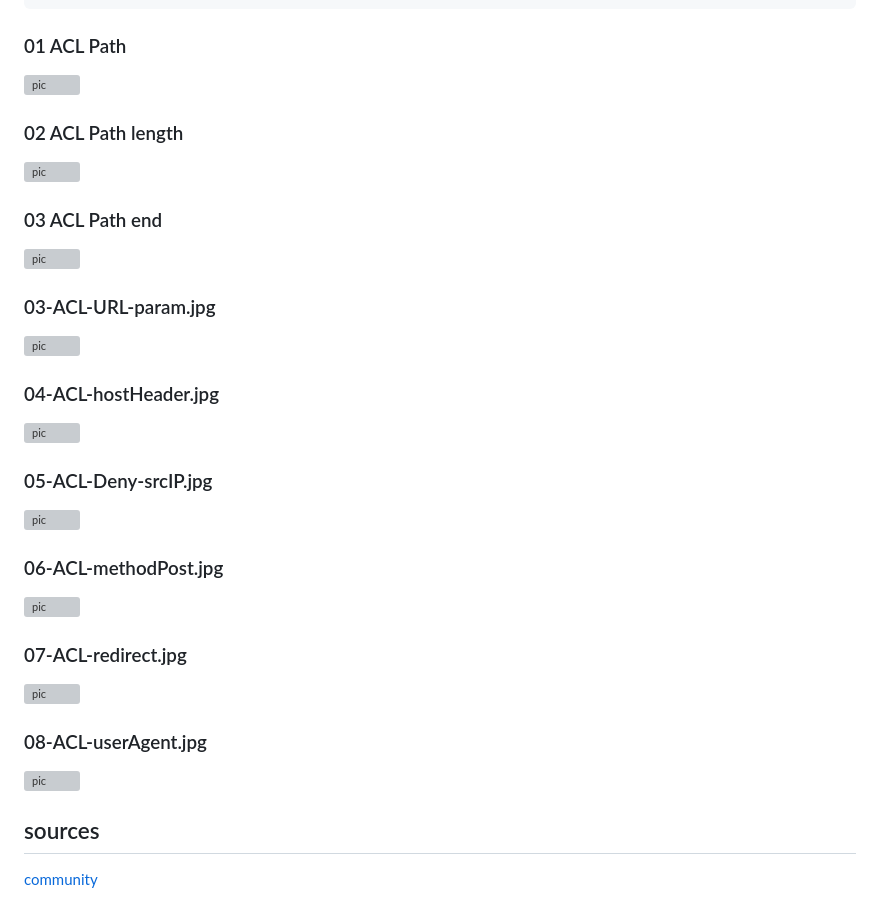
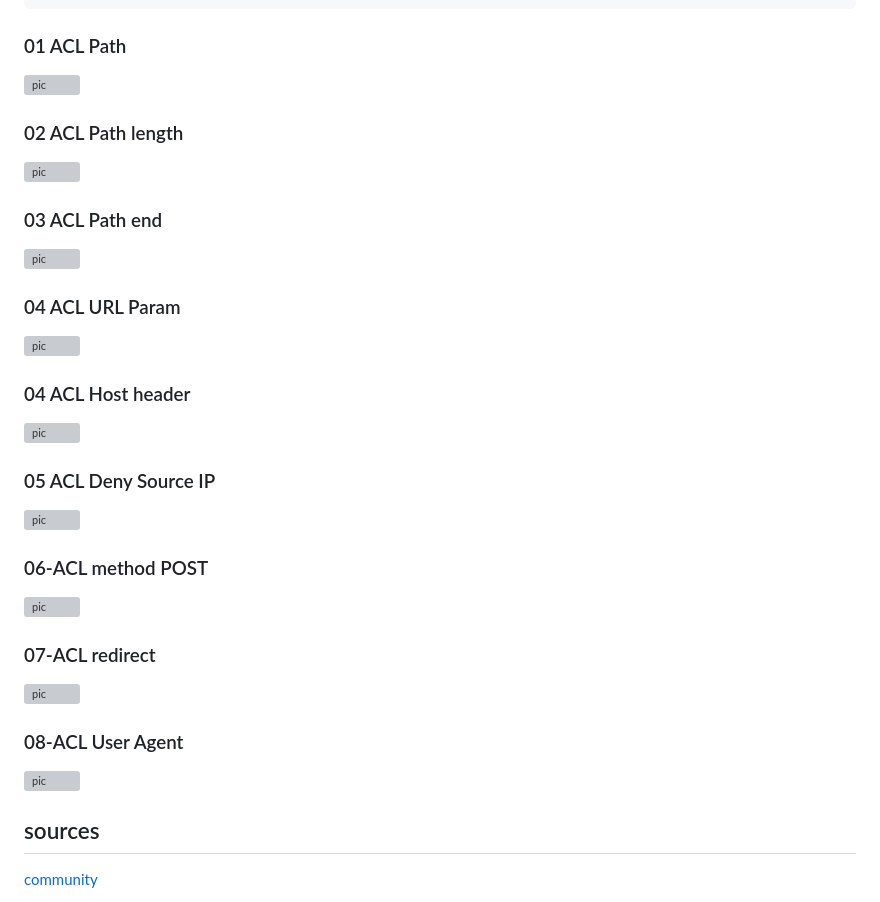
Before and after one commit to hojat-gazestani/DevOps, a Markdown page: haproxy/03-HAProxy/09-ACL.md, the part around the change printed below. Rendered like a GitHub page; grey boxes are pictures that could not be loaded.

```diff
--- a/haproxy/03-HAProxy/09-ACL.md
+++ b/haproxy/03-HAProxy/09-ACL.md
@@ -90,3 +90,3 @@ frontend www1
 
-### 03-ACL-URL-param.jpg
+### 04 ACL URL Param
 
@@ -94,3 +94,3 @@ frontend www1
 
-### 04-ACL-hostHeader.jpg
+### 04 ACL Host header
 
@@ -98,3 +98,3 @@ frontend www1
 
-### 05-ACL-Deny-srcIP.jpg
+### 05 ACL Deny Source IP
 
@@ -102,3 +102,3 @@ frontend www1
 
-### 06-ACL-methodPost.jpg
+### 06-ACL method POST
 
@@ -106,3 +106,3 @@ frontend www1
 
-### 07-ACL-redirect.jpg
+### 07-ACL redirect
 
@@ -110,3 +110,3 @@ frontend www1
 
-### 08-ACL-userAgent.jpg
+### 08-ACL User Agent
 
```
Also changed, not shown: other parts of haproxy/03-HAProxy/09-ACL.md (+9 -9 lines).
